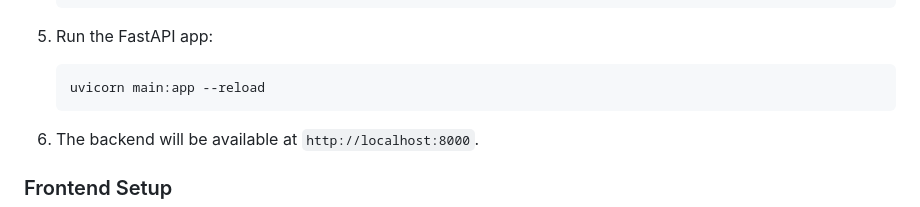
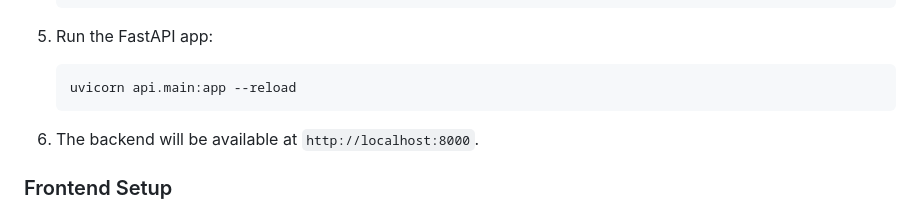
Before and after one commit to maxpoe/python-feedback-app, a Markdown page: README.md, the part around the change. GitHub-like rendering.

Commit message:
updated  readme

````diff
--- a/README.md
+++ b/README.md
@@ -63,7 +63,7 @@ Feedback mask             |  Submitted analyzed feedback
 5. Run the FastAPI app:
 
     ```bash
-    uvicorn main:app --reload
+    uvicorn api.main:app --reload
     ```
 
 6. The backend will be available at `http://localhost:8000`.
````
